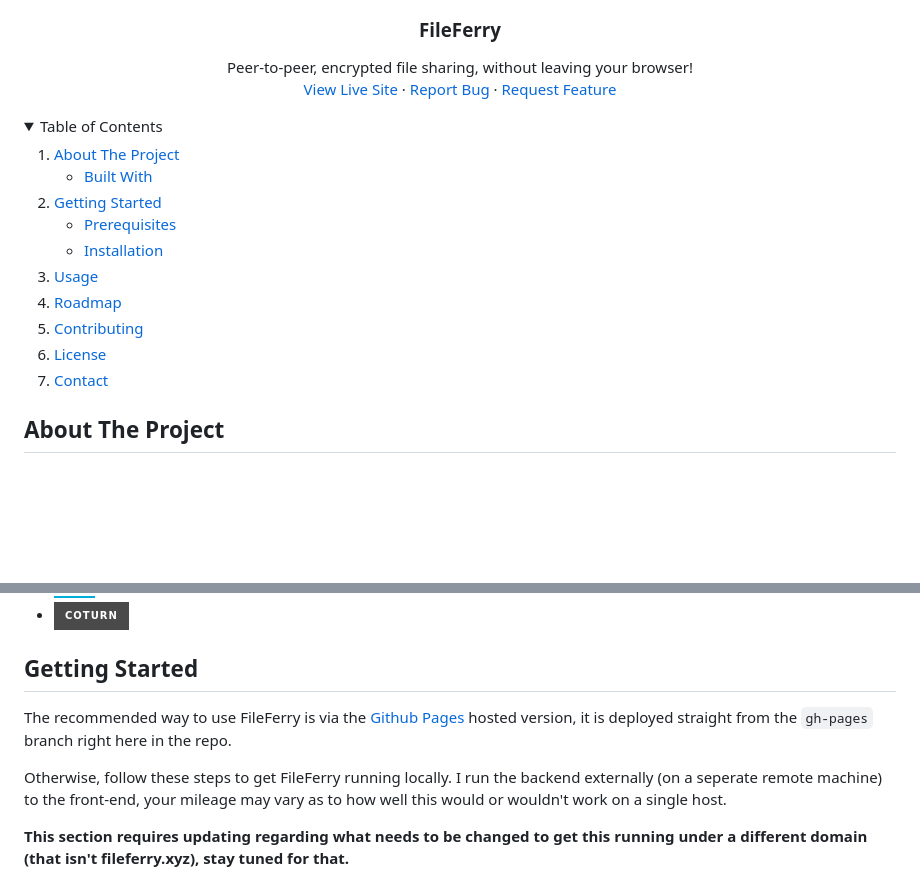
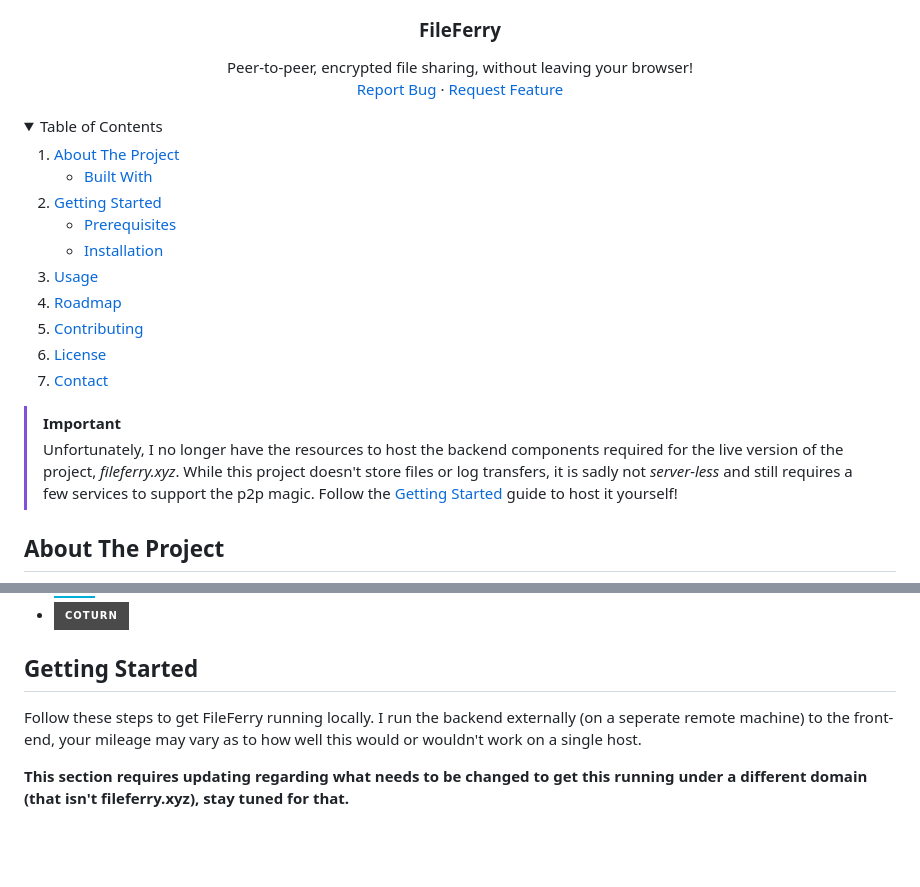
Before and after one commit to smp46/FileFerry, a Markdown page: README.md, 2 parts joined by grey strips. Rendered like a GitHub page; folded sections open; badges without logos; blank space fills up the shorter version.

Commit message:
Revise README for project status and hosting details
Updated README to reflect the current status of the project and removed references to the live site.

```diff
--- a/README.md
+++ b/README.md
@@ -20,8 +20,7 @@
   <p align="center">
     Peer-to-peer, encrypted file sharing, without leaving your browser!
     <br />
-    <a href="https://fileferry.xyz">View Live Site</a>
-    &middot;
+    <!-- <a href="https://fileferry.xyz">View Live Site</a> &middot; -->
     <a href="https://github.com/smp46/FileFerry/issues/new?labels=bug&template=bug-report---.md">Report Bug</a>
     &middot;
     <a href="https://github.com/smp46/FileFerry/issues/new?labels=enhancement&template=feature-request---.md">Request Feature</a>
@@ -53,6 +52,9 @@
   </ol>
 </details>
 
+> [!IMPORTANT]
+> Unfortunately, I no longer have the resources to host the backend components required for the live version of the project, _fileferry.xyz_. While this project doesn't store files or log transfers, it is sadly not *server-less* and still requires a few services to support the p2p magic. Follow the <a href="#getting-started">Getting Started</a> guide to host it yourself!
+
 <!-- ABOUT THE PROJECT -->
 
 ## About The Project
@@ -100,11 +102,15 @@ Here is the software stack used to build FileFerry:
 
 ## Getting Started
 
-The recommended way to use FileFerry is via the
+<!-- The recommended way to use FileFerry is via the
 [Github Pages](https://fileferry.xyz) hosted version, it is deployed straight
 from the `gh-pages` branch right here in the repo.
 
 Otherwise, follow these steps to get FileFerry running locally. I run the
+backend externally (on a seperate remote machine) to the front-end, your mileage
+may vary as to how well this would or wouldn't work on a single host. -->
+
+Follow these steps to get FileFerry running locally. I run the
 backend externally (on a seperate remote machine) to the front-end, your mileage
 may vary as to how well this would or wouldn't work on a single host.
 
```
Also changed, not shown: other parts of README.md (+2 -2 lines).
